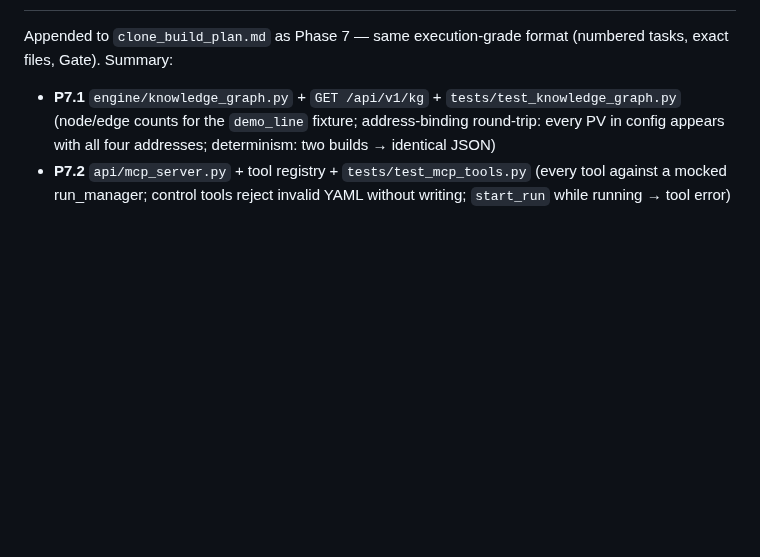
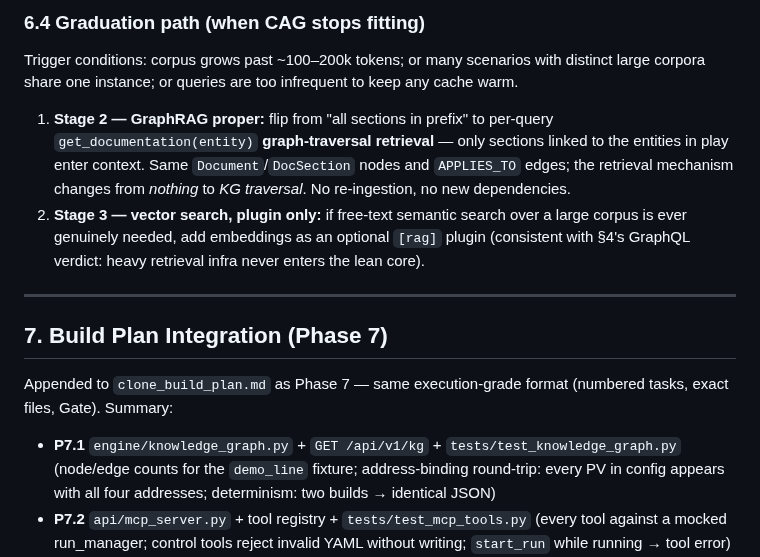
Before and after one commit to paupier/simengine, a Markdown page: docs/specs/clone_ai_interface_spec.md, the part around one of its changes. Rendered like a GitHub page; blank space fills up the shorter version.

```diff
--- a/docs/specs/clone_ai_interface_spec.md
+++ b/docs/specs/clone_ai_interface_spec.md
@@ -186,3 +230,13 @@ Reasoning:
+### 6.4 Graduation path (when CAG stops fitting)
+
+Trigger conditions: corpus grows past ~100–200k tokens; or many scenarios with distinct large corpora share one instance; or queries are too infrequent to keep any cache warm.
+
+1. **Stage 2 — GraphRAG proper:** flip from "all sections in prefix" to per-query `get_documentation(entity)` **graph-traversal retrieval** — only sections linked to the entities in play enter context. Same `Document`/`DocSection` nodes and `APPLIES_TO` edges; the retrieval mechanism changes from *nothing* to *KG traversal*. No re-ingestion, no new dependencies.
+2. **Stage 3 — vector search, plugin only:** if free-text semantic search over a large corpus is ever genuinely needed, add embeddings as an optional `[rag]` plugin (consistent with §4's GraphQL verdict: heavy retrieval infra never enters the lean core).
+
+---
+
+## 7. Build Plan Integration (Phase 7)
 
 Appended to `clone_build_plan.md` as Phase 7 — same execution-grade format (numbered tasks, exact files, Gate). Summary:
 
```
Also changed, not shown: other parts of docs/specs/clone_ai_interface_spec.md (+45 -1 lines).
